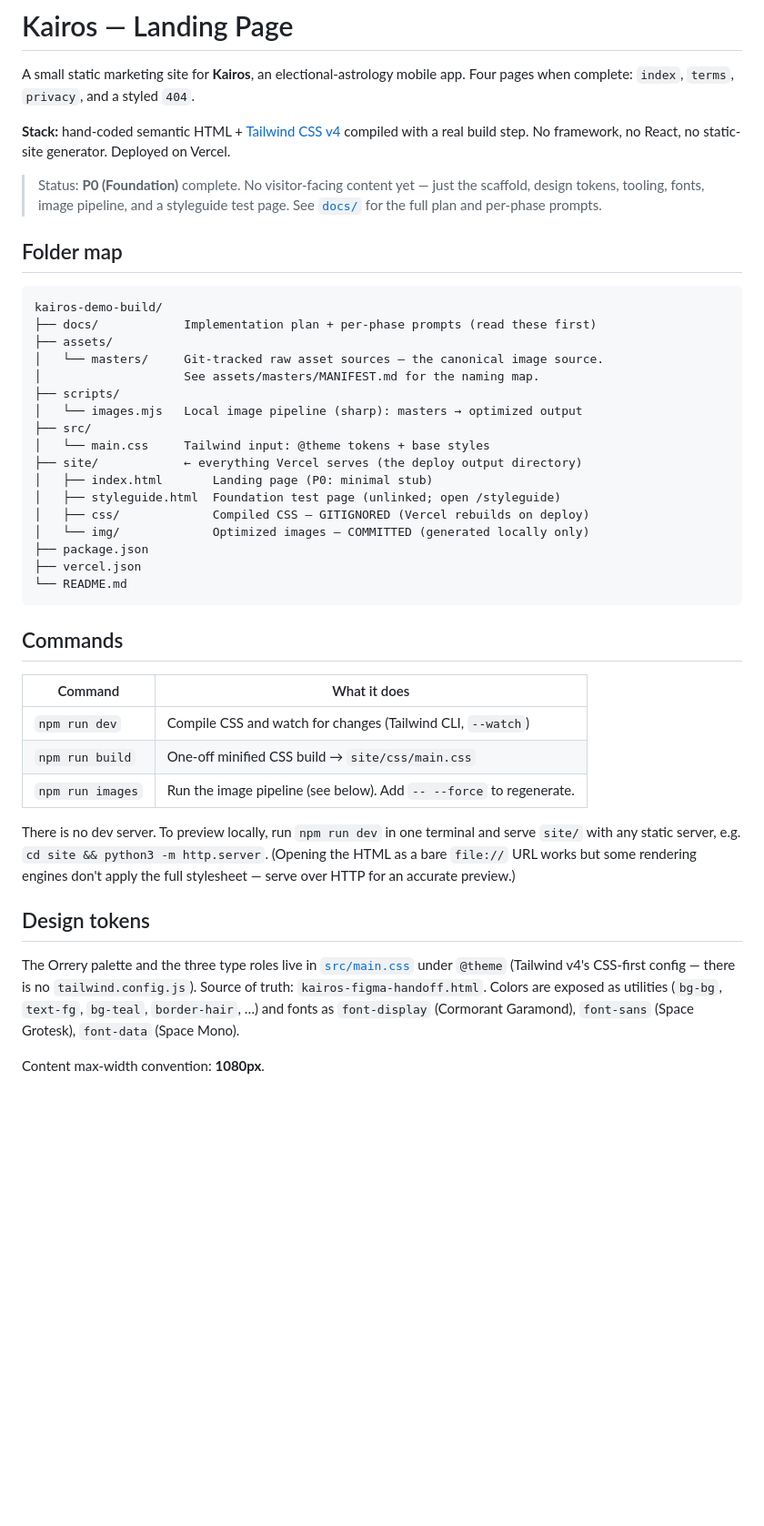
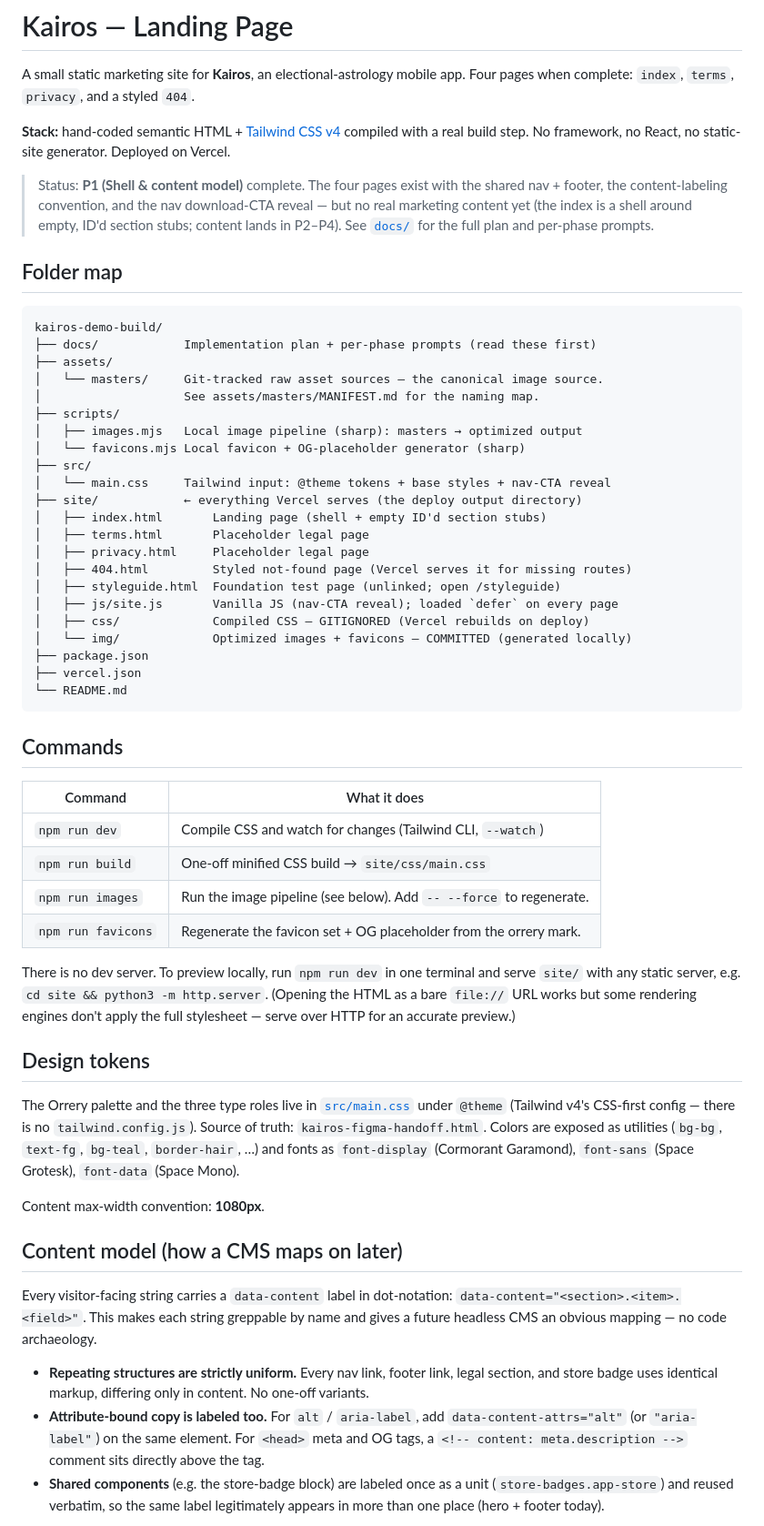
Before and after one commit to andranik1349/kairos-demo-assets, a Markdown page: README.md, the part around one of its changes. Shown at 91% size. Rendered like a GitHub page; blank space fills up the shorter version.

```diff
--- a/README.md
+++ b/README.md
@@ -7,9 +7,11 @@ Four pages when complete: `index`, `terms`, `privacy`, and a styled `404`.
 compiled with a real build step. No framework, no React, no static-site generator.
 Deployed on Vercel.
 
-> Status: **P0 (Foundation)** complete. No visitor-facing content yet — just the
-> scaffold, design tokens, tooling, fonts, image pipeline, and a styleguide test
-> page. See [`docs/`](docs/) for the full plan and per-phase prompts.
+> Status: **P1 (Shell & content model)** complete. The four pages exist with the
+> shared nav + footer, the content-labeling convention, and the nav download-CTA
+> reveal — but no real marketing content yet (the index is a shell around empty,
+> ID'd section stubs; content lands in P2–P4). See [`docs/`](docs/) for the full
+> plan and per-phase prompts.
 
 ## Folder map
 
@@ -20,14 +22,19 @@ kairos-demo-build/
 │   └── masters/     Git-tracked raw asset sources — the canonical image source.
 │                    See assets/masters/MANIFEST.md for the naming map.
 ├── scripts/
-│   └── images.mjs   Local image pipeline (sharp): masters → optimized output
+│   ├── images.mjs   Local image pipeline (sharp): masters → optimized output
+│   └── favicons.mjs Local favicon + OG-placeholder generator (sharp)
 ├── src/
-│   └── main.css     Tailwind input: @theme tokens + base styles
+│   └── main.css     Tailwind input: @theme tokens + base styles + nav-CTA reveal
 ├── site/            ← everything Vercel serves (the deploy output directory)
-│   ├── index.html       Landing page (P0: minimal stub)
+│   ├── index.html       Landing page (shell + empty ID'd section stubs)
+│   ├── terms.html       Placeholder legal page
+│   ├── privacy.html     Placeholder legal page
+│   ├── 404.html         Styled not-found page (Vercel serves it for missing routes)
 │   ├── styleguide.html  Foundation test page (unlinked; open /styleguide)
+│   ├── js/site.js       Vanilla JS (nav-CTA reveal); loaded `defer` on every page
 │   ├── css/             Compiled CSS — GITIGNORED (Vercel rebuilds on deploy)
-│   └── img/             Optimized images — COMMITTED (generated locally only)
+│   └── img/             Optimized images + favicons — COMMITTED (generated locally)
 ├── package.json
 ├── vercel.json
 └── README.md
@@ -40,6 +47,7 @@ kairos-demo-build/
 | `npm run dev`       | Compile CSS and watch for changes (Tailwind CLI, `--watch`)         |
 | `npm run build`     | One-off minified CSS build → `site/css/main.css`                    |
 | `npm run images`    | Run the image pipeline (see below). Add `-- --force` to regenerate. |
+| `npm run favicons`  | Regenerate the favicon set + OG placeholder from the orrery mark.    |
 
 There is no dev server. To preview locally, run `npm run dev` in one terminal and
 serve `site/` with any static server, e.g. `cd site && python3 -m http.server`.
@@ -55,3 +63,21 @@ Source of truth: `kairos-figma-handoff.html`. Colors are exposed as utilities
 (Cormorant Garamond), `font-sans` (Space Grotesk), `font-data` (Space Mono).
 
 Content max-width convention: **1080px**.
+
+## Content model (how a CMS maps on later)
+
+Every visitor-facing string carries a `data-content` label in dot-notation:
+`data-content="<section>.<item>.<field>"`. This makes each string greppable by
+name and gives a future headless CMS an obvious mapping — no code archaeology.
+
+- **Repeating structures are strictly uniform.** Every nav link, footer link,
+  legal section, and store badge uses identical markup, differing only in
+  content. No one-off variants.
+- **Attribute-bound copy is labeled too.** For `alt` / `aria-label`, add
+  `data-content-attrs="alt"` (or `"aria-label"`) on the same element. For
+  `<head>` meta and OG tags, a `<!-- content: meta.description -->` comment sits
+  directly above the tag.
+- **Shared components** (e.g. the store-badge block) are labeled once as a unit
+  (`store-badges.app-store`) and reused verbatim, so the same label legitimately
+  appears in more than one place (hero + footer today).
+
```
Also changed, not shown: other parts of README.md (+42 -0 lines).
